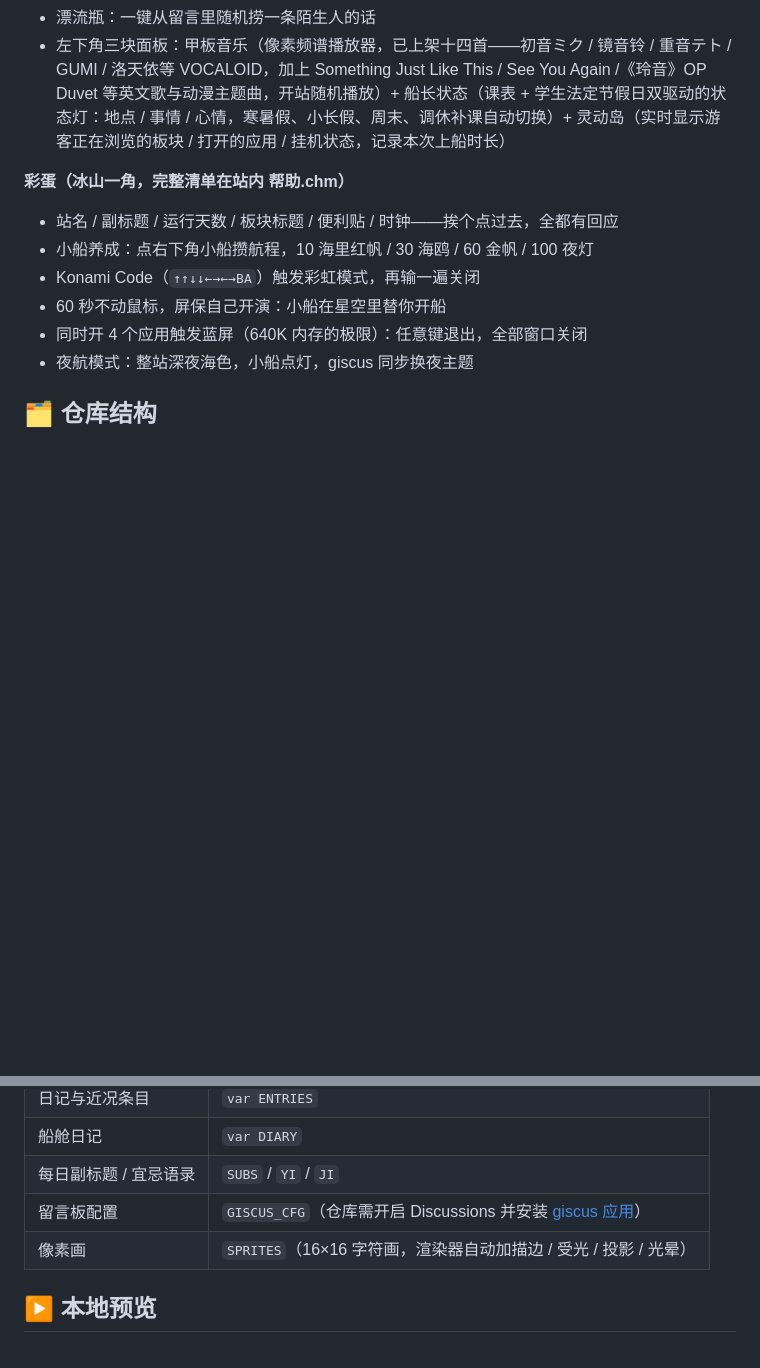
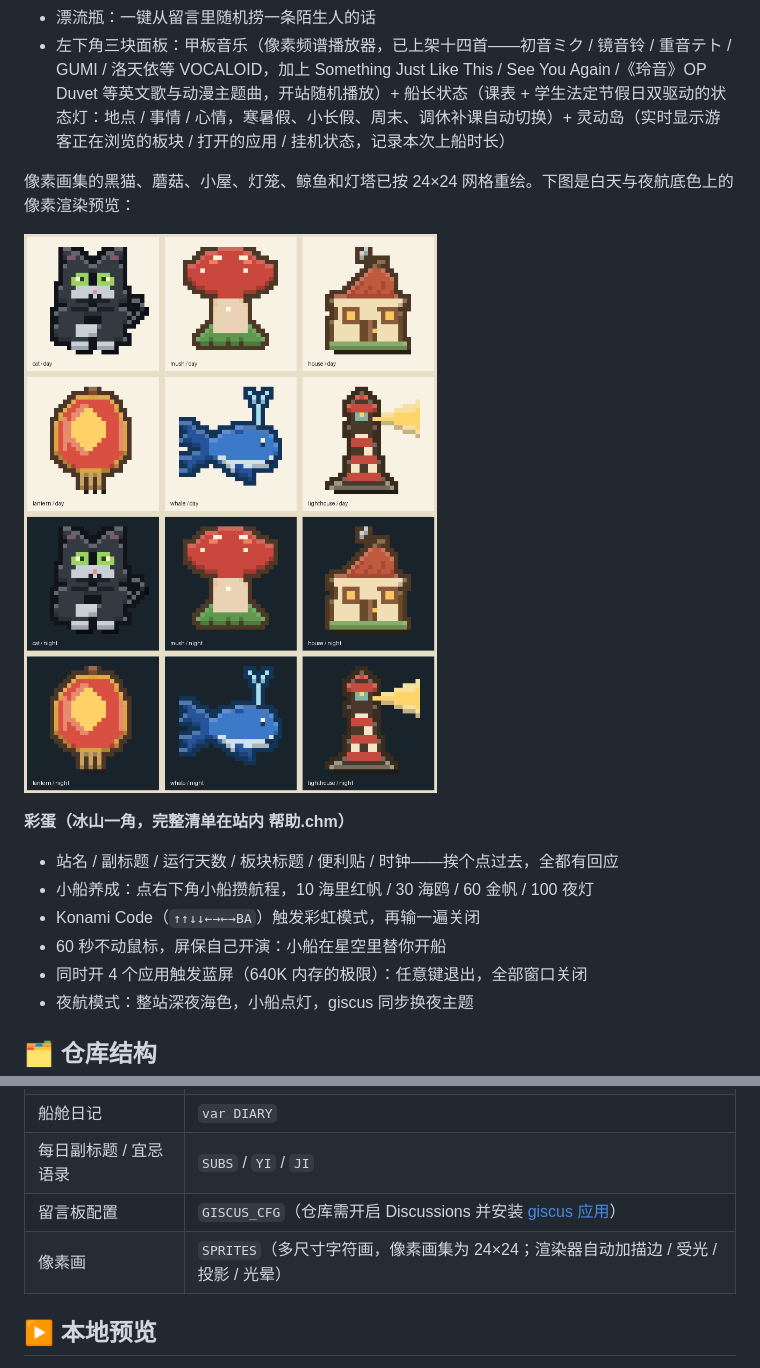
Before and after one commit to WEZHCE/The-small-station-of-drifting-boats, a Markdown page: README.md, 2 parts joined by grey strips. GitHub-like rendering; pictures changed too: docs/pixel-gallery.png (added); blank space fills up the shorter version.

```diff
--- a/README.md
+++ b/README.md
@@ -36,6 +36,10 @@
 - 漂流瓶：一键从留言里随机捞一条陌生人的话
 - 左下角三块面板：甲板音乐（像素频谱播放器，已上架十四首——初音ミク / 镜音铃 / 重音テト / GUMI / 洛天依等 VOCALOID，加上 Something Just Like This / See You Again /《玲音》OP Duvet 等英文歌与动漫主题曲，开站随机播放）+ 船长状态（课表 + 学生法定节假日双驱动的状态灯：地点 / 事情 / 心情，寒暑假、小长假、周末、调休补课自动切换）+ 灵动岛（实时显示游客正在浏览的板块 / 打开的应用 / 挂机状态，记录本次上船时长）
 
+像素画集的黑猫、蘑菇、小屋、灯笼、鲸鱼和灯塔已按 24×24 网格重绘。下图是白天与夜航底色上的像素渲染预览：
+
+![像素画集六幅重绘预览，上半白天下半夜航](docs/pixel-gallery.png)
+
 **彩蛋（冰山一角，完整清单在站内 帮助.chm）**
 - 站名 / 副标题 / 运行天数 / 板块标题 / 便利贴 / 时钟——挨个点过去，全都有回应
 - 小船养成：点右下角小船攒航程，10 海里红帆 / 30 海鸥 / 60 金帆 / 100 夜灯
@@ -65,7 +69,7 @@
 | 船舱日记 | `var DIARY` |
 | 每日副标题 / 宜忌语录 | `SUBS` / `YI` / `JI` |
 | 留言板配置 | `GISCUS_CFG`（仓库需开启 Discussions 并安装 [giscus 应用](https://github.com/apps/giscus)） |
-| 像素画 | `SPRITES`（16×16 字符画，渲染器自动加描边 / 受光 / 投影 / 光晕） |
+| 像素画 | `SPRITES`（多尺寸字符画，像素画集为 24×24；渲染器自动加描边 / 受光 / 投影 / 光晕） |
 
 ## ▶ 本地预览
 
```
Also changed, not shown: 1 other file.
